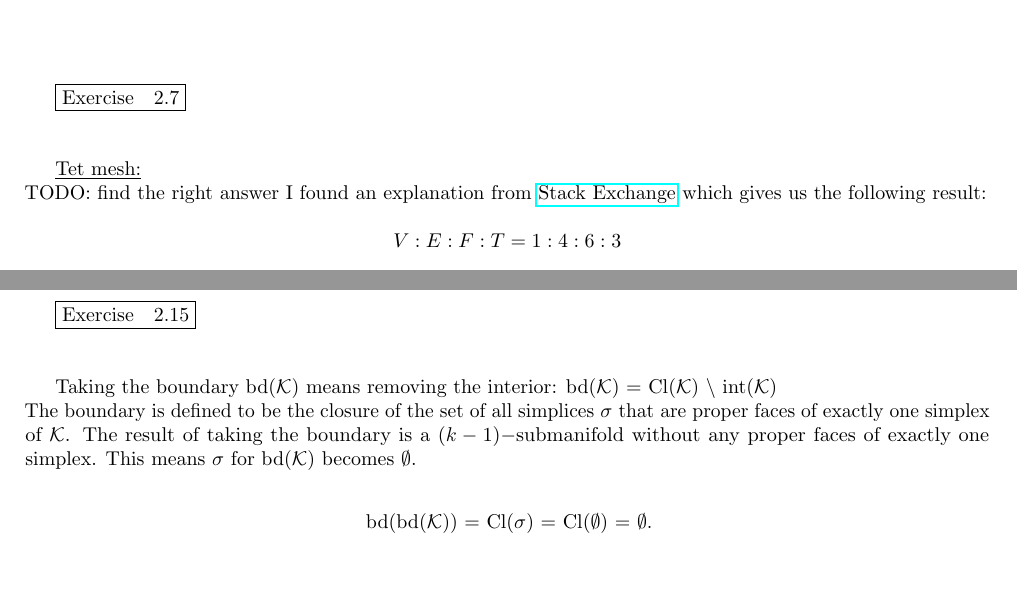
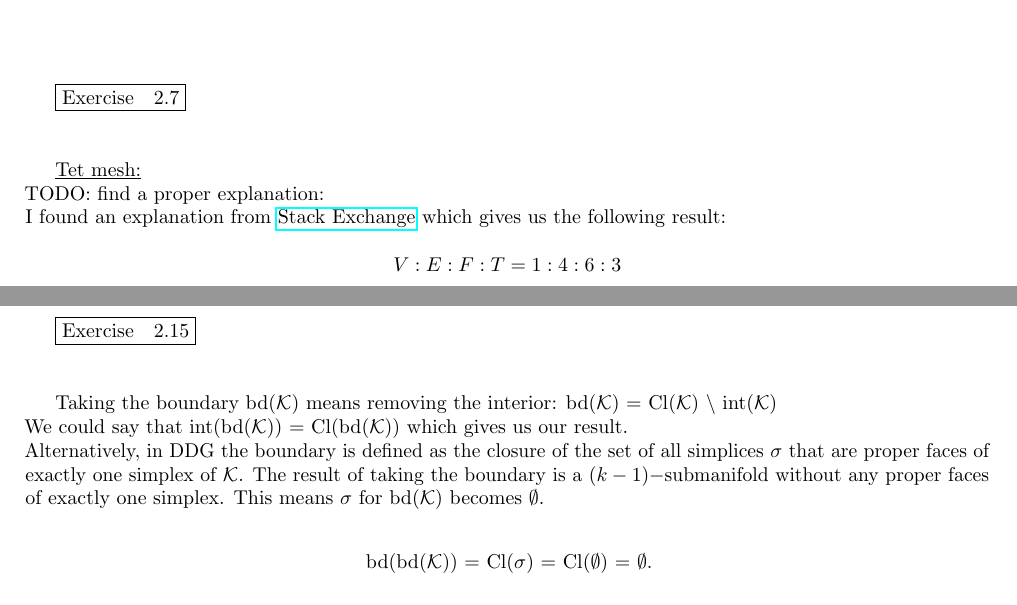
Before and after one commit to nirajvenkat/ddg-nv, a LaTeX problem sheet (ddg-exercises-written/assignment0/assign0.tex): two parts of pages 4 and 7 of 7, joined at a grey line, cut so that both start at the same text. Compiled offline with pdfLaTeX.

Commit message:
A0 written add another argument

```diff
--- a/ddg-exercises-written/assignment0/assign0.tex
+++ b/ddg-exercises-written/assignment0/assign0.tex
@@ -257,7 +257,7 @@ Mean valence for a quad mesh of large V:\\
 \boxed{\text{Exercise} \quad 2.7}\\\\
 
 \underline{Tet mesh:}\\
-TODO: find the right answer
+TODO: find a proper explanation:\\
 I found an explanation from \href{https://math.stackexchange.com/q/1879347}{Stack Exchange} which gives us the following result:\\
 $$V:E:F:T = 1:4:6:3$$ \\
 whereas the data included in the problem gives us something like:\\
@@ -416,7 +416,8 @@ Each connected set of vertices with a boundary will generate a closed loop for i
 \boxed{\text{Exercise} \quad 2.15}\\\\
 
 Taking the boundary bd($\mathcal{K}$) means removing the interior: bd($\mathcal{K}$) = Cl($\mathcal{K}$) $\setminus$ int($\mathcal{K}$)\\
-The boundary is defined to be the closure of the set of all simplices $\sigma$ that are proper faces of exactly one simplex of $\mathcal{K}$.
+We could say that int(bd($\mathcal{K}$)) = Cl(bd($\mathcal{K}$)) which gives us our result.\\
+Alternatively, in DDG the boundary is defined as the closure of the set of all simplices $\sigma$ that are proper faces of exactly one simplex of $\mathcal{K}$.
 The result of taking the boundary is a $(k-1)-$submanifold without any proper faces of exactly one simplex.
 This means $\sigma$ for bd($\mathcal{K}$) becomes $\emptyset$.\\
 \begin{center}
```
Also changed, not shown: ddg-exercises-written/assignment0/assign0.pdf.
